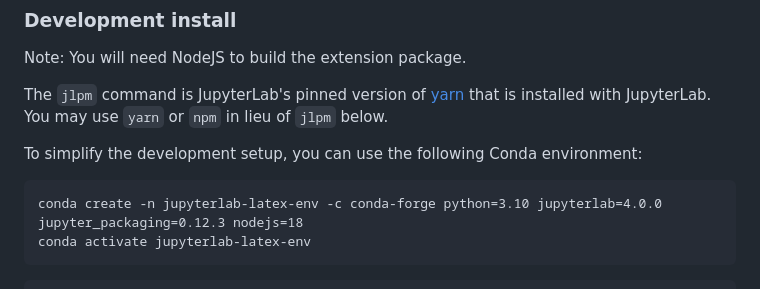
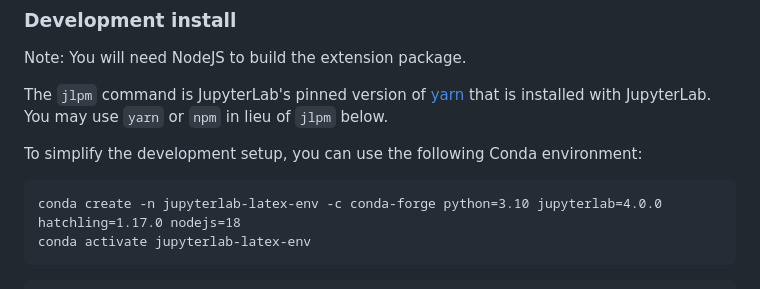
Before and after one commit to jupyterlab/jupyterlab-latex, a Markdown page: README.md, the part around the change. GitHub-like rendering.

Commit message:
update development install docs

````diff
--- a/README.md
+++ b/README.md
@@ -130,7 +130,7 @@ The `jlpm` command is JupyterLab's pinned version of
 To simplify the development setup, you can use the following Conda environment:
 
 ```
-conda create -n jupyterlab-latex-env -c conda-forge python=3.10 jupyterlab=4.0.0 jupyter_packaging=0.12.3 nodejs=18
+conda create -n jupyterlab-latex-env -c conda-forge python=3.10 jupyterlab=4.0.0 hatchling=1.17.0 nodejs=18
 conda activate jupyterlab-latex-env
 ```
 
````
